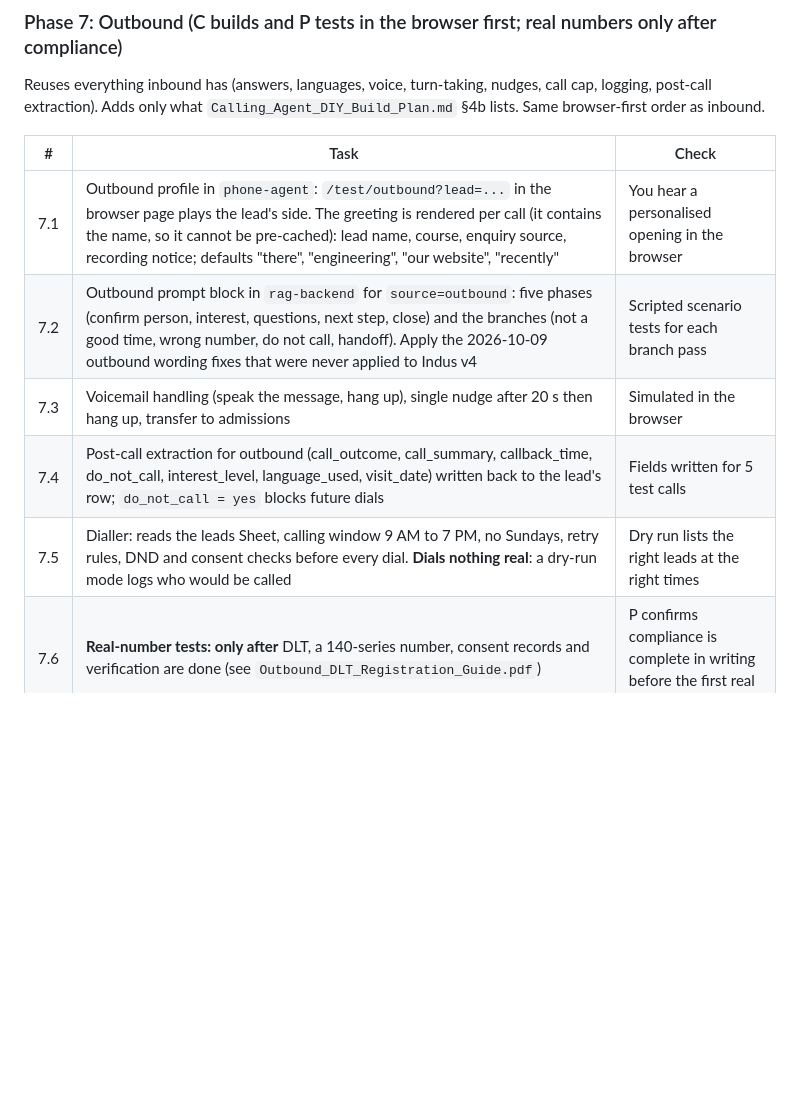
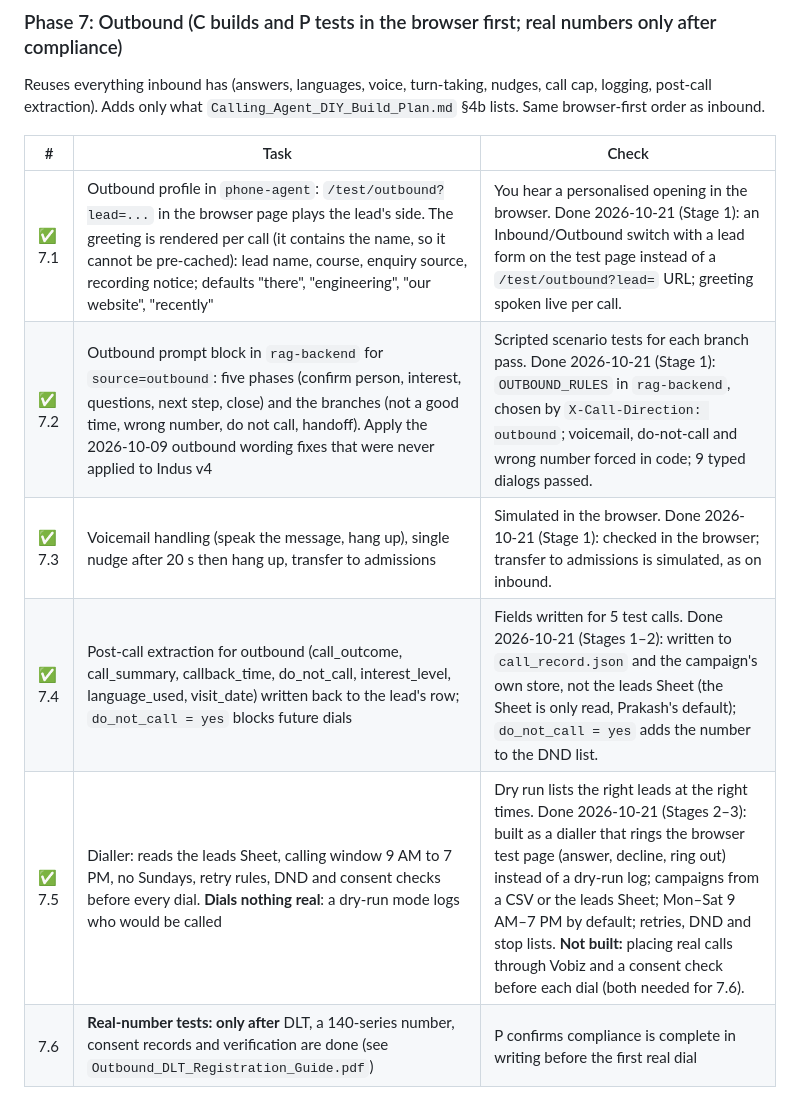
Before and after one commit to Ethax22/ACT-Voice-Assitant, a Markdown page: docs/Calling_Agent_DIY_Implementation_Plan.md, the part around the change. GitHub-like rendering; blank space fills up the shorter version.

Commit message:
Plans: status tables match the code
Calling agent plan: 7.1-7.5 ticked, with where the build differs (browser
ringing instead of a dry run; results kept out of the leads Sheet; real
Vobiz dialling and consent checks not built). Website plan section 0:
logging confirmed on real calls, test deployment on the Azure VM, Calling
Agent now on our own pipeline.

Co-Authored-By: Claude Opus 5.5 <noreply@anthropic.com>

```diff
--- a/docs/Calling_Agent_DIY_Implementation_Plan.md
+++ b/docs/Calling_Agent_DIY_Implementation_Plan.md
@@ -245,11 +245,11 @@ Reuses everything inbound has (answers, languages, voice, turn-taking, nudges, c
 
 | # | Task | Check |
 |---|---|---|
-| 7.1 | Outbound profile in `phone-agent`: `/test/outbound?lead=...` in the browser page plays the lead's side. The greeting is rendered per call (it contains the name, so it cannot be pre-cached): lead name, course, enquiry source, recording notice; defaults "there", "engineering", "our website", "recently" | You hear a personalised opening in the browser |
-| 7.2 | Outbound prompt block in `rag-backend` for `source=outbound`: five phases (confirm person, interest, questions, next step, close) and the branches (not a good time, wrong number, do not call, handoff). Apply the 2026-10-09 outbound wording fixes that were never applied to Indus v4 | Scripted scenario tests for each branch pass |
-| 7.3 | Voicemail handling (speak the message, hang up), single nudge after 20 s then hang up, transfer to admissions | Simulated in the browser |
-| 7.4 | Post-call extraction for outbound (call_outcome, call_summary, callback_time, do_not_call, interest_level, language_used, visit_date) written back to the lead's row; `do_not_call = yes` blocks future dials | Fields written for 5 test calls |
-| 7.5 | Dialler: reads the leads Sheet, calling window 9 AM to 7 PM, no Sundays, retry rules, DND and consent checks before every dial. **Dials nothing real**: a dry-run mode logs who would be called | Dry run lists the right leads at the right times |
+| ✅ 7.1 | Outbound profile in `phone-agent`: `/test/outbound?lead=...` in the browser page plays the lead's side. The greeting is rendered per call (it contains the name, so it cannot be pre-cached): lead name, course, enquiry source, recording notice; defaults "there", "engineering", "our website", "recently" | You hear a personalised opening in the browser. Done 2026-10-21 (Stage 1): an Inbound/Outbound switch with a lead form on the test page instead of a `/test/outbound?lead=` URL; greeting spoken live per call. |
+| ✅ 7.2 | Outbound prompt block in `rag-backend` for `source=outbound`: five phases (confirm person, interest, questions, next step, close) and the branches (not a good time, wrong number, do not call, handoff). Apply the 2026-10-09 outbound wording fixes that were never applied to Indus v4 | Scripted scenario tests for each branch pass. Done 2026-10-21 (Stage 1): `OUTBOUND_RULES` in `rag-backend`, chosen by `X-Call-Direction: outbound`; voicemail, do-not-call and wrong number forced in code; 9 typed dialogs passed. |
+| ✅ 7.3 | Voicemail handling (speak the message, hang up), single nudge after 20 s then hang up, transfer to admissions | Simulated in the browser. Done 2026-10-21 (Stage 1): checked in the browser; transfer to admissions is simulated, as on inbound. |
+| ✅ 7.4 | Post-call extraction for outbound (call_outcome, call_summary, callback_time, do_not_call, interest_level, language_used, visit_date) written back to the lead's row; `do_not_call = yes` blocks future dials | Fields written for 5 test calls. Done 2026-10-21 (Stages 1–2): written to `call_record.json` and the campaign's own store, not the leads Sheet (the Sheet is only read, Prakash's default); `do_not_call = yes` adds the number to the DND list. |
+| ✅ 7.5 | Dialler: reads the leads Sheet, calling window 9 AM to 7 PM, no Sundays, retry rules, DND and consent checks before every dial. **Dials nothing real**: a dry-run mode logs who would be called | Dry run lists the right leads at the right times. Done 2026-10-21 (Stages 2–3): built as a dialler that rings the browser test page (answer, decline, ring out) instead of a dry-run log; campaigns from a CSV or the leads Sheet; Mon–Sat 9 AM–7 PM by default; retries, DND and stop lists. **Not built:** placing real calls through Vobiz and a consent check before each dial (both needed for 7.6). |
 | 7.6 | **Real-number tests: only after** DLT, a 140-series number, consent records and verification are done (see `Outbound_DLT_Registration_Guide.pdf`) | P confirms compliance is complete in writing before the first real dial |
 
 ### Later
```
Also changed, not shown: docs/Implementation_Plan_API_Based.md (+3 -3 lines).
